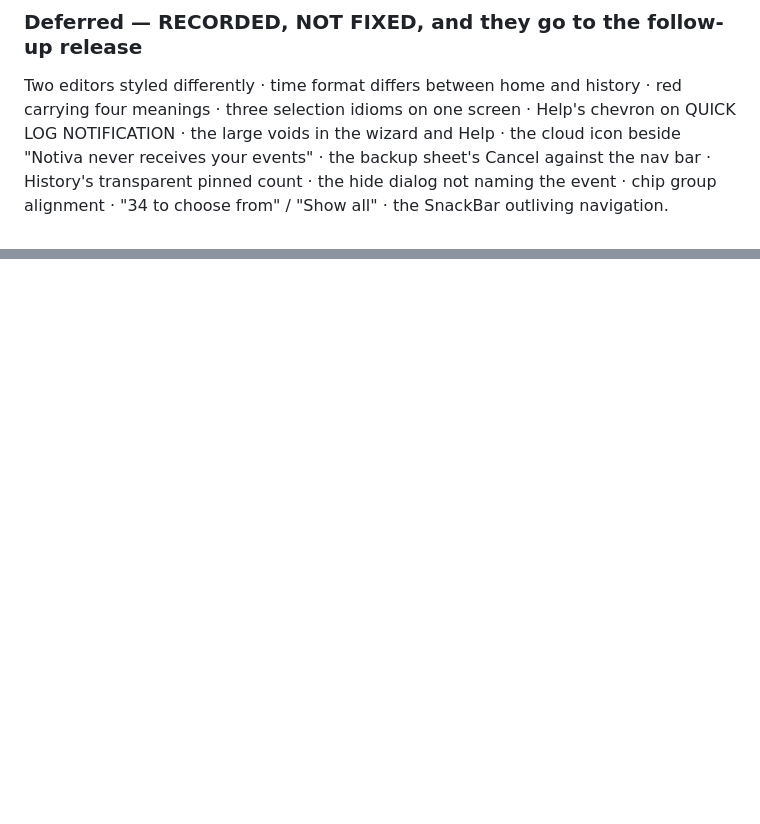
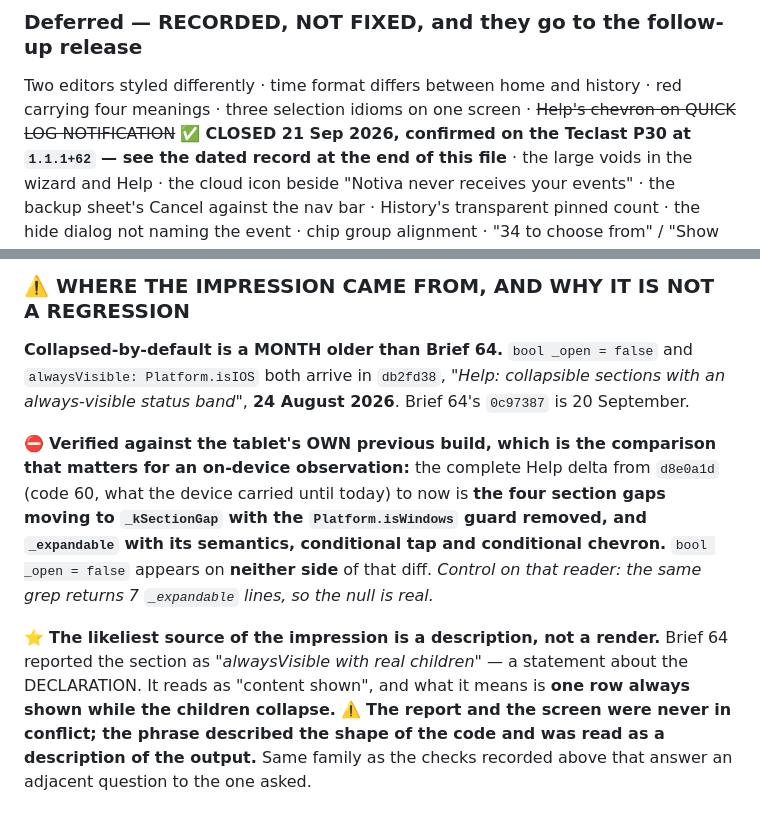
Before and after one commit to AusWazDev/epilepsyrecorder, a Markdown page: docs/design-audit/DECISIONS.md, 2 parts joined by grey strips. GitHub-like rendering; blank space fills up the shorter version.

```diff
--- a/docs/design-audit/DECISIONS.md
+++ b/docs/design-audit/DECISIONS.md
@@ -1513,7 +1513,7 @@ a field nothing user-facing renders.
 ### Deferred — RECORDED, NOT FIXED, and they go to the follow-up release
 
 Two editors styled differently · time format differs between home and history · red carrying four
-meanings · three selection idioms on one screen · Help's chevron on QUICK LOG NOTIFICATION · the
+meanings · three selection idioms on one screen · ~~Help's chevron on QUICK LOG NOTIFICATION~~ ✅ **CLOSED 21 Sep 2026, confirmed on the Teclast P30 at `1.1.1+62` — see the dated record at the end of this file** · the
 large voids in the wizard and Help · the cloud icon beside "Notiva never receives your events" ·
 the backup sheet's Cancel against the nav bar · History's transparent pinned count · the hide
 dialog not naming the event · chip group alignment · "34 to choose from" / "Show all" · the
@@ -3014,0 +3080,19 @@ of the two was load-bearing.
+### ⚠️ WHERE THE IMPRESSION CAME FROM, AND WHY IT IS NOT A REGRESSION
+
+**Collapsed-by-default is a MONTH older than Brief 64.** `bool _open = false` and
+`alwaysVisible: Platform.isIOS` both arrive in `db2fd38`, *"Help: collapsible sections with an
+always-visible status band"*, **24 August 2026**. Brief 64's `0c97387` is 20 September.
+
+⛔ **Verified against the tablet's OWN previous build, which is the comparison that matters for an
+on-device observation:** the complete Help delta from `d8e0a1d` (code 60, what the device carried
+until today) to now is **the four section gaps moving to `_kSectionGap` with the `Platform.isWindows`
+guard removed, and `_expandable` with its semantics, conditional tap and conditional chevron.**
+`bool _open = false` appears on **neither side** of that diff. *Control on that reader: the same
+grep returns 7 `_expandable` lines, so the null is real.*
+
+⭐ **The likeliest source of the impression is a description, not a render.** Brief 64 reported the
+section as *"alwaysVisible with real children"* — a statement about the DECLARATION. It reads as
+"content shown", and what it means is **one row always shown while the children collapse.** ⚠️ **The
+report and the screen were never in conflict; the phrase described the shape of the code and was
+read as a description of the output.** Same family as the checks recorded above that answer an
+adjacent question to the one asked.
```
Also changed, not shown: other parts of docs/design-audit/DECISIONS.md (+65 -0 lines).
